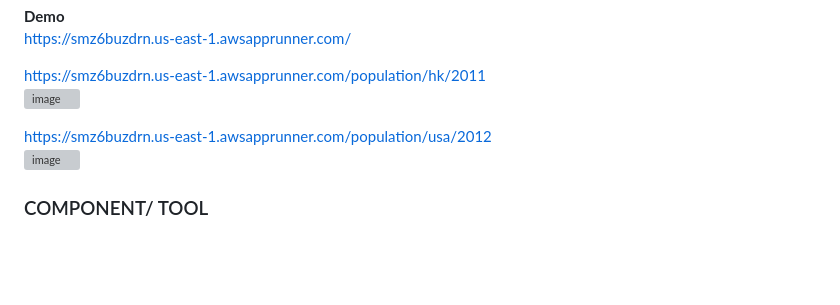
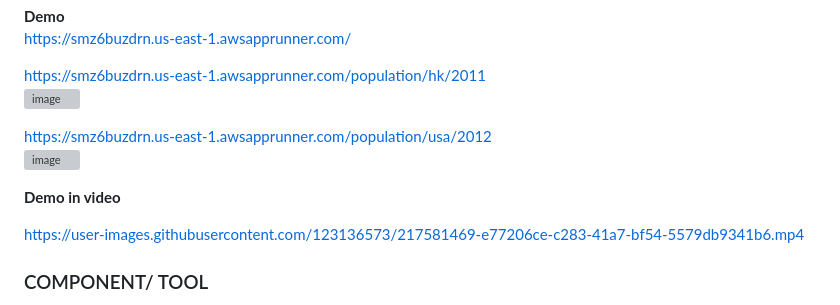
Before and after one commit to ShirleyWuu/Kubernetes-based-Continuous-Delivery, a Markdown page: README.md, the part around one of its changes. GitHub-like rendering; blank space fills up the shorter version; grey boxes are pictures that could not be loaded.

```diff
--- a/README.md
+++ b/README.md
@@ -13,6 +13,10 @@ https://smz6buzdrn.us-east-1.awsapprunner.com/population/hk/2011  <br>
 
 https://smz6buzdrn.us-east-1.awsapprunner.com/population/usa/2012  <br>
 ![image](https://user-images.githubusercontent.com/123136573/217444155-59344b93-6731-4ee7-8cbe-2821d8eb0160.png)
+
+**Demo in video**
+
+https://user-images.githubusercontent.com/123136573/217581469-e77206ce-c283-41a7-bf54-5579db9341b6.mp4
 
 
 ### COMPONENT/ TOOL
```
Also changed, not shown: other parts of README.md (+2 -0 lines).
